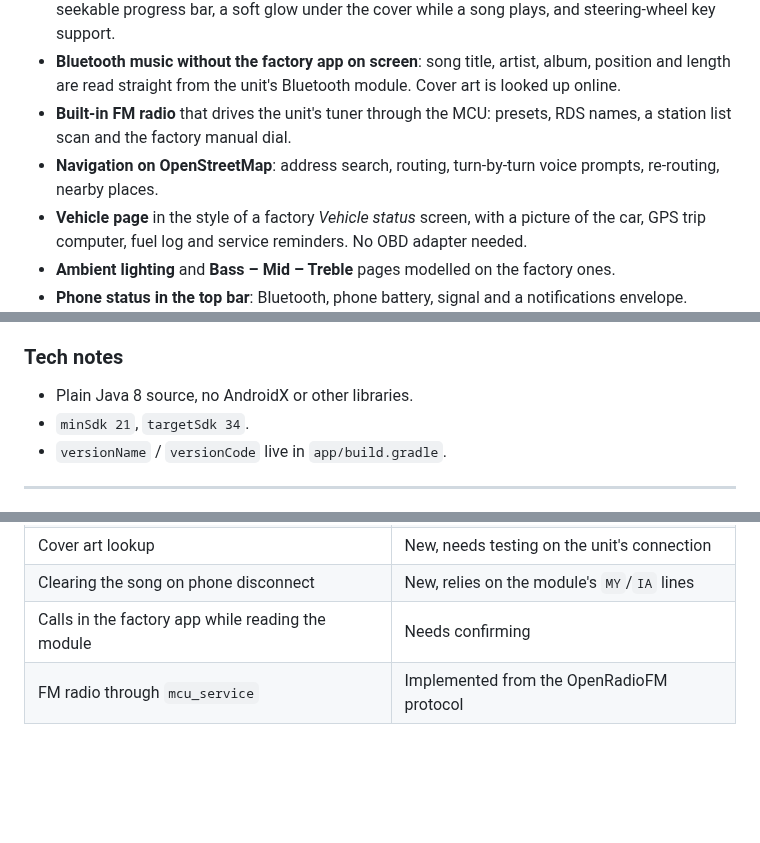
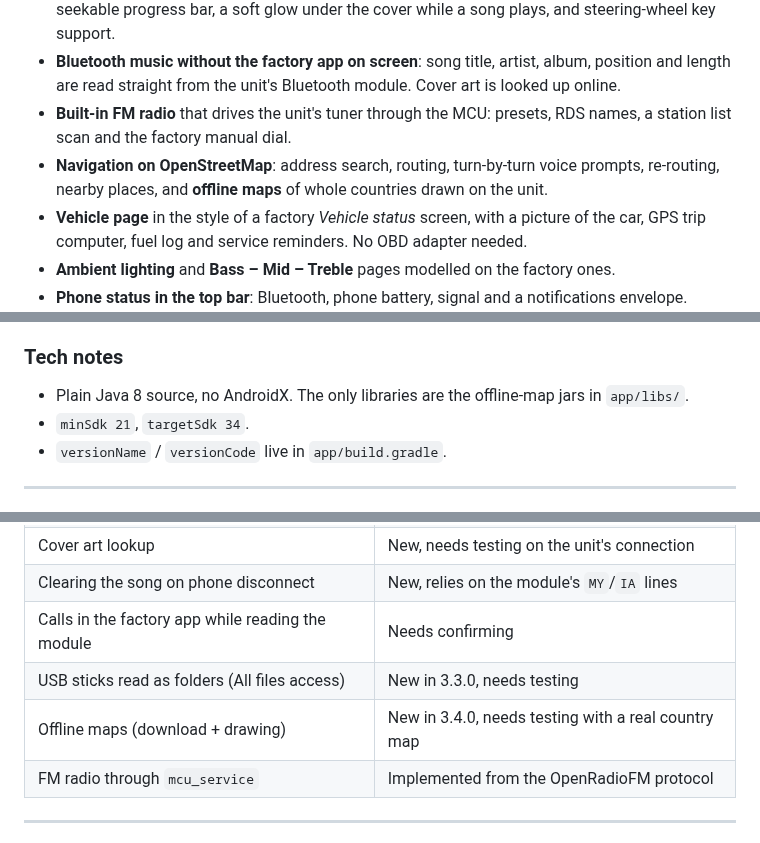
Before and after one commit to LazarC11/TheCarLauncher, a Markdown page: README.md, 3 parts joined by grey strips. Rendered like a GitHub page; blank space fills up the shorter version.

```diff
--- a/README.md
+++ b/README.md
@@ -56,7 +56,7 @@ Text is in Serbian (Latin) by default; English can be picked under
 - **Built-in FM radio** that drives the unit's tuner through the MCU: presets, RDS names, a
   station list scan and the factory manual dial.
 - **Navigation on OpenStreetMap**: address search, routing, turn-by-turn voice
-  prompts, re-routing, nearby places.
+  prompts, re-routing, nearby places, and **offline maps** of whole countries drawn on the unit.
 - **Vehicle page** in the style of a factory *Vehicle status* screen, with a picture of the car, GPS trip
   computer, fuel log and service reminders. No OBD adapter needed.
 - **Ambient lighting** and **Bass – Mid – Treble** pages modelled on the factory ones.
@@ -311,7 +329,7 @@ unit, but don't reuse it for anything published.
 
 ### Tech notes
 
-- Plain Java 8 source, no AndroidX or other libraries.
+- Plain Java 8 source, no AndroidX. The only libraries are the offline-map jars in `app/libs/`.
 - `minSdk 21`, `targetSdk 34`.
 - `versionName` / `versionCode` live in `app/build.gradle`.
 
@@ -387,6 +406,8 @@ information shows *robolectric*.
 | Cover art lookup | New, needs testing on the unit's connection |
 | Clearing the song on phone disconnect | New, relies on the module's `MY`/`IA` lines |
 | Calls in the factory app while reading the module | Needs confirming |
+| USB sticks read as folders (All files access) | New in 3.3.0, needs testing |
+| Offline maps (download + drawing) | New in 3.4.0, needs testing with a real country map |
 | FM radio through `mcu_service` | Implemented from the OpenRadioFM protocol |
 
 ---
```
Also changed, not shown: other parts of README.md (+25 -2 lines), docs/screenshots/offline-maps.png (added), 16 other files.
